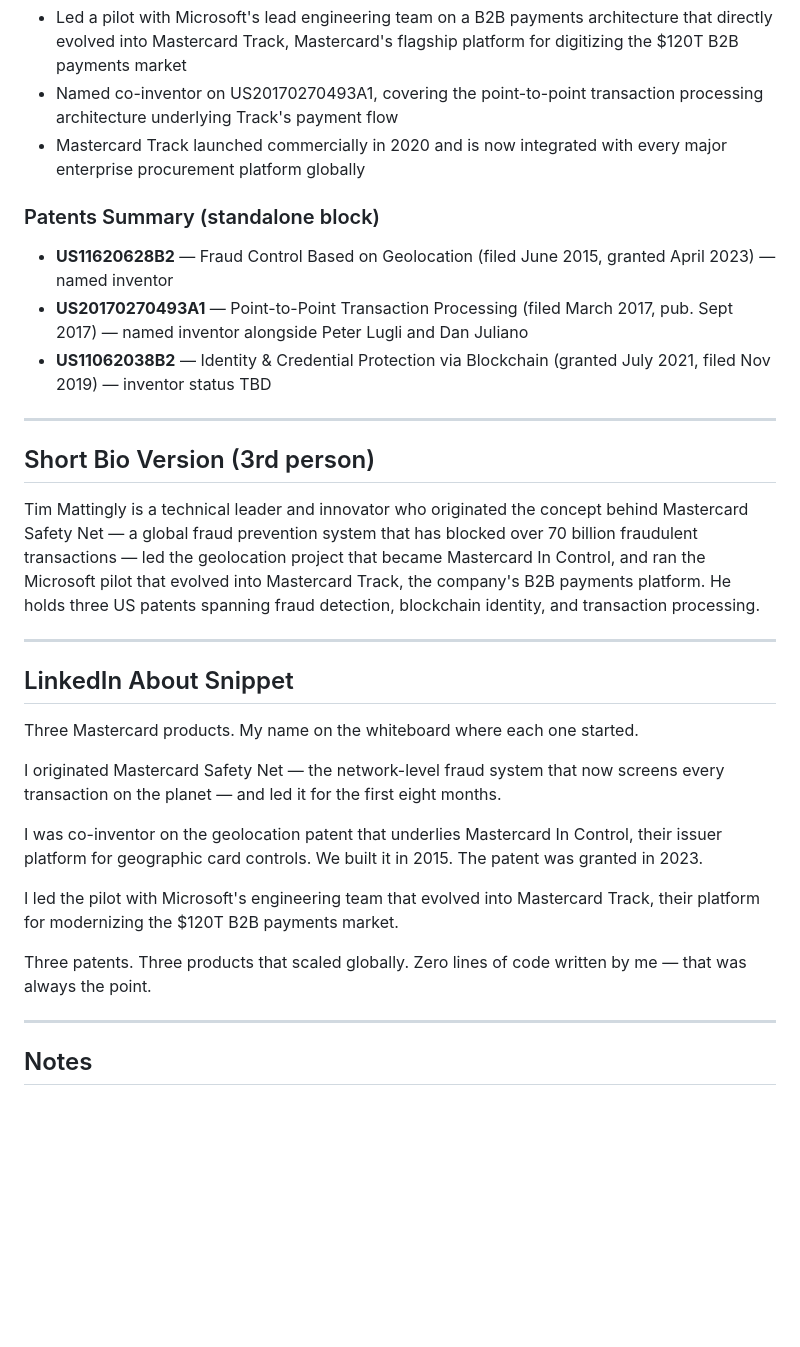
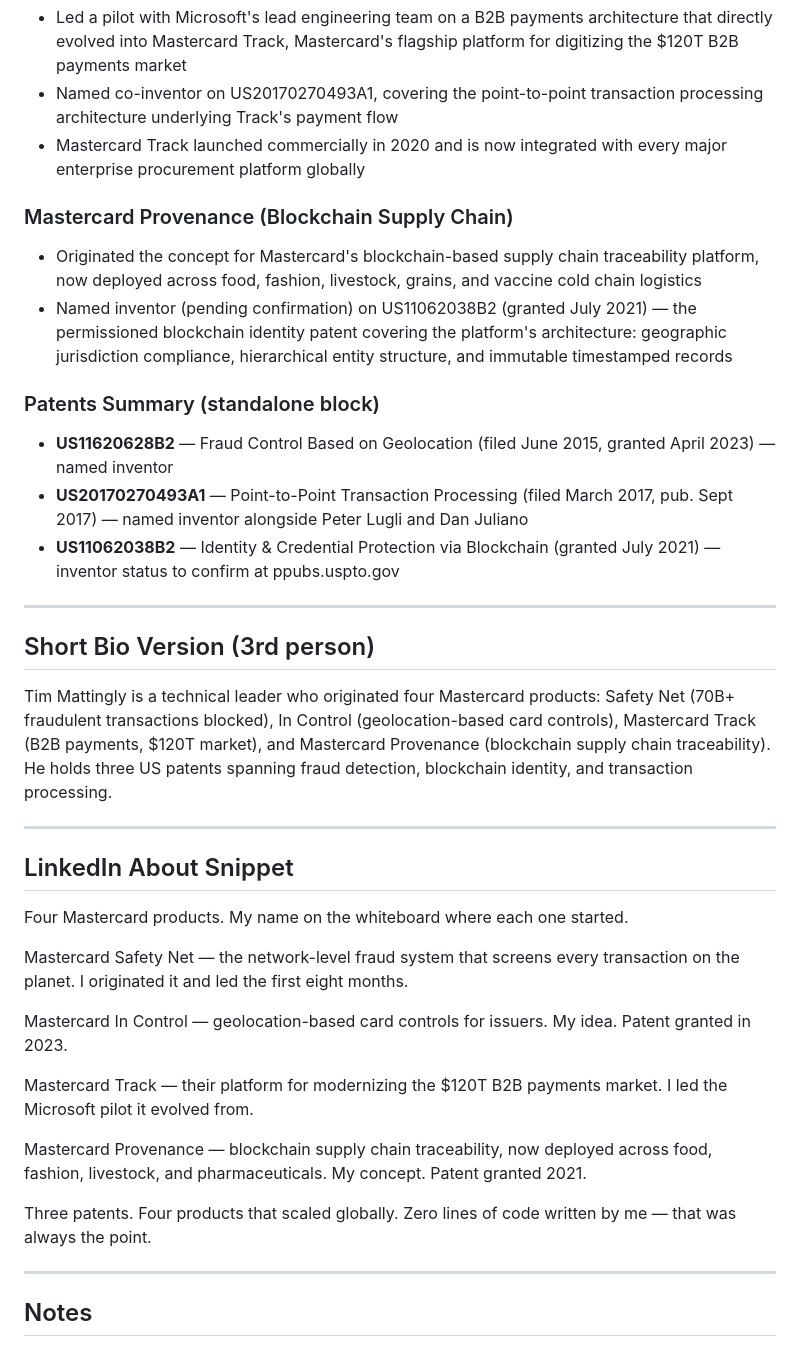
Before and after one commit to email-debug/timmattingly, a Markdown page: resume/assets/career-highlights-mastercard.md, the part around the change. GitHub-like rendering; blank space fills up the shorter version.

```diff
--- a/resume/assets/career-highlights-mastercard.md
+++ b/resume/assets/career-highlights-mastercard.md
@@ -22,30 +22,36 @@
 - Named co-inventor on US20170270493A1, covering the point-to-point transaction processing architecture underlying Track's payment flow
 - Mastercard Track launched commercially in 2020 and is now integrated with every major enterprise procurement platform globally
 
+### Mastercard Provenance (Blockchain Supply Chain)
+- Originated the concept for Mastercard's blockchain-based supply chain traceability platform, now deployed across food, fashion, livestock, grains, and vaccine cold chain logistics
+- Named inventor (pending confirmation) on US11062038B2 (granted July 2021) — the permissioned blockchain identity patent covering the platform's architecture: geographic jurisdiction compliance, hierarchical entity structure, and immutable timestamped records
+
 ### Patents Summary (standalone block)
 - **US11620628B2** — Fraud Control Based on Geolocation (filed June 2015, granted April 2023) — named inventor
 - **US20170270493A1** — Point-to-Point Transaction Processing (filed March 2017, pub. Sept 2017) — named inventor alongside Peter Lugli and Dan Juliano
-- **US11062038B2** — Identity & Credential Protection via Blockchain (granted July 2021, filed Nov 2019) — inventor status TBD
+- **US11062038B2** — Identity & Credential Protection via Blockchain (granted July 2021) — inventor status to confirm at ppubs.uspto.gov
 
 ---
 
 ## Short Bio Version (3rd person)
 
-Tim Mattingly is a technical leader and innovator who originated the concept behind Mastercard Safety Net — a global fraud prevention system that has blocked over 70 billion fraudulent transactions — led the geolocation project that became Mastercard In Control, and ran the Microsoft pilot that evolved into Mastercard Track, the company's B2B payments platform. He holds three US patents spanning fraud detection, blockchain identity, and transaction processing.
+Tim Mattingly is a technical leader who originated four Mastercard products: Safety Net (70B+ fraudulent transactions blocked), In Control (geolocation-based card controls), Mastercard Track (B2B payments, $120T market), and Mastercard Provenance (blockchain supply chain traceability). He holds three US patents spanning fraud detection, blockchain identity, and transaction processing.
 
 ---
 
 ## LinkedIn About Snippet
 
-Three Mastercard products. My name on the whiteboard where each one started.
+Four Mastercard products. My name on the whiteboard where each one started.
 
-I originated Mastercard Safety Net — the network-level fraud system that now screens every transaction on the planet — and led it for the first eight months.
+Mastercard Safety Net — the network-level fraud system that screens every transaction on the planet. I originated it and led the first eight months.
 
-I was co-inventor on the geolocation patent that underlies Mastercard In Control, their issuer platform for geographic card controls. We built it in 2015. The patent was granted in 2023.
+Mastercard In Control — geolocation-based card controls for issuers. My idea. Patent granted in 2023.
 
-I led the pilot with Microsoft's engineering team that evolved into Mastercard Track, their platform for modernizing the $120T B2B payments market.
+Mastercard Track — their platform for modernizing the $120T B2B payments market. I led the Microsoft pilot it evolved from.
 
-Three patents. Three products that scaled globally. Zero lines of code written by me — that was always the point.
+Mastercard Provenance — blockchain supply chain traceability, now deployed across food, fashion, livestock, and pharmaceuticals. My concept. Patent granted 2021.
+
+Three patents. Four products that scaled globally. Zero lines of code written by me — that was always the point.
 
 ---
 
```
Also changed, not shown: content/case-studies/mastercard-projects.md (+64 -10 lines).
